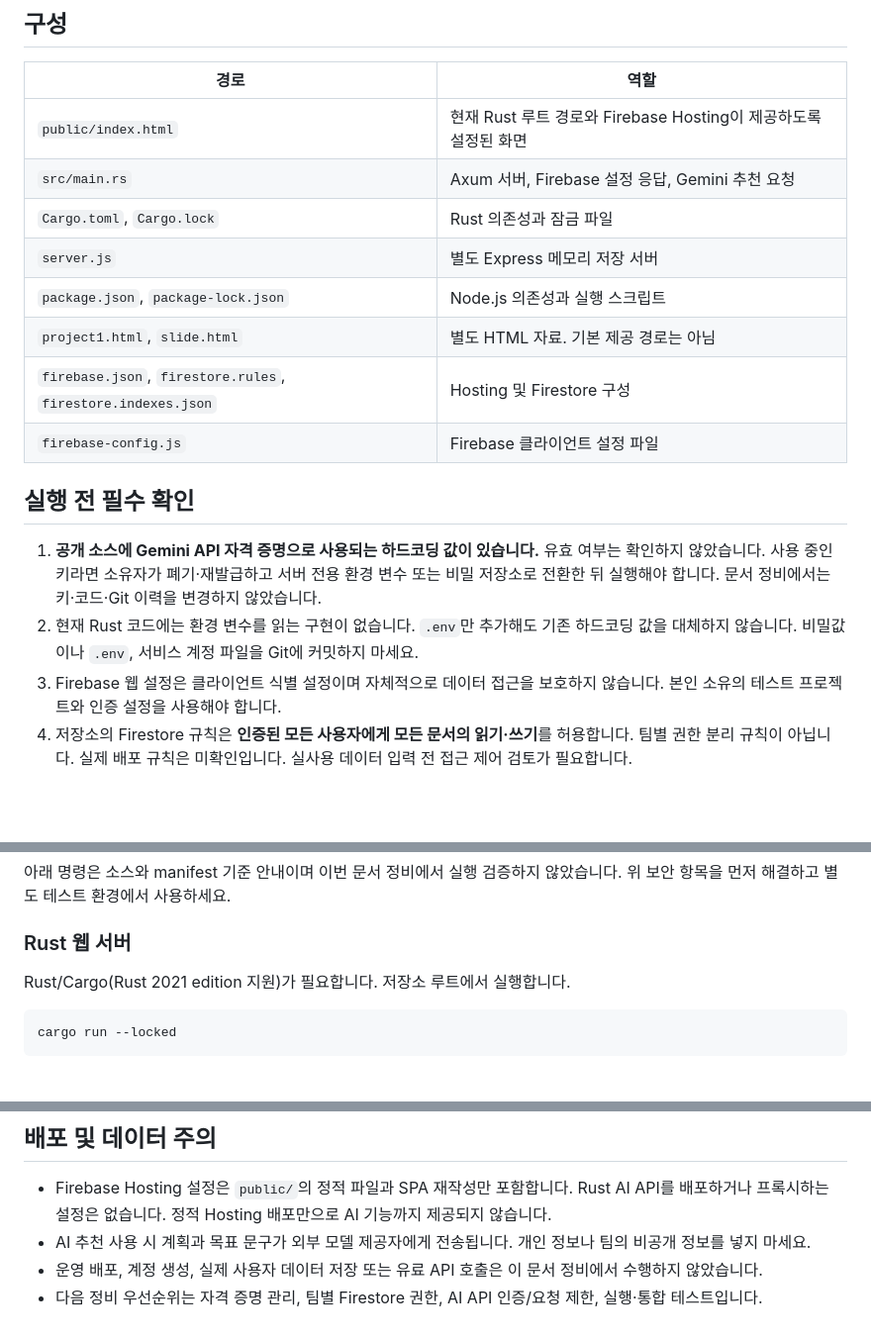
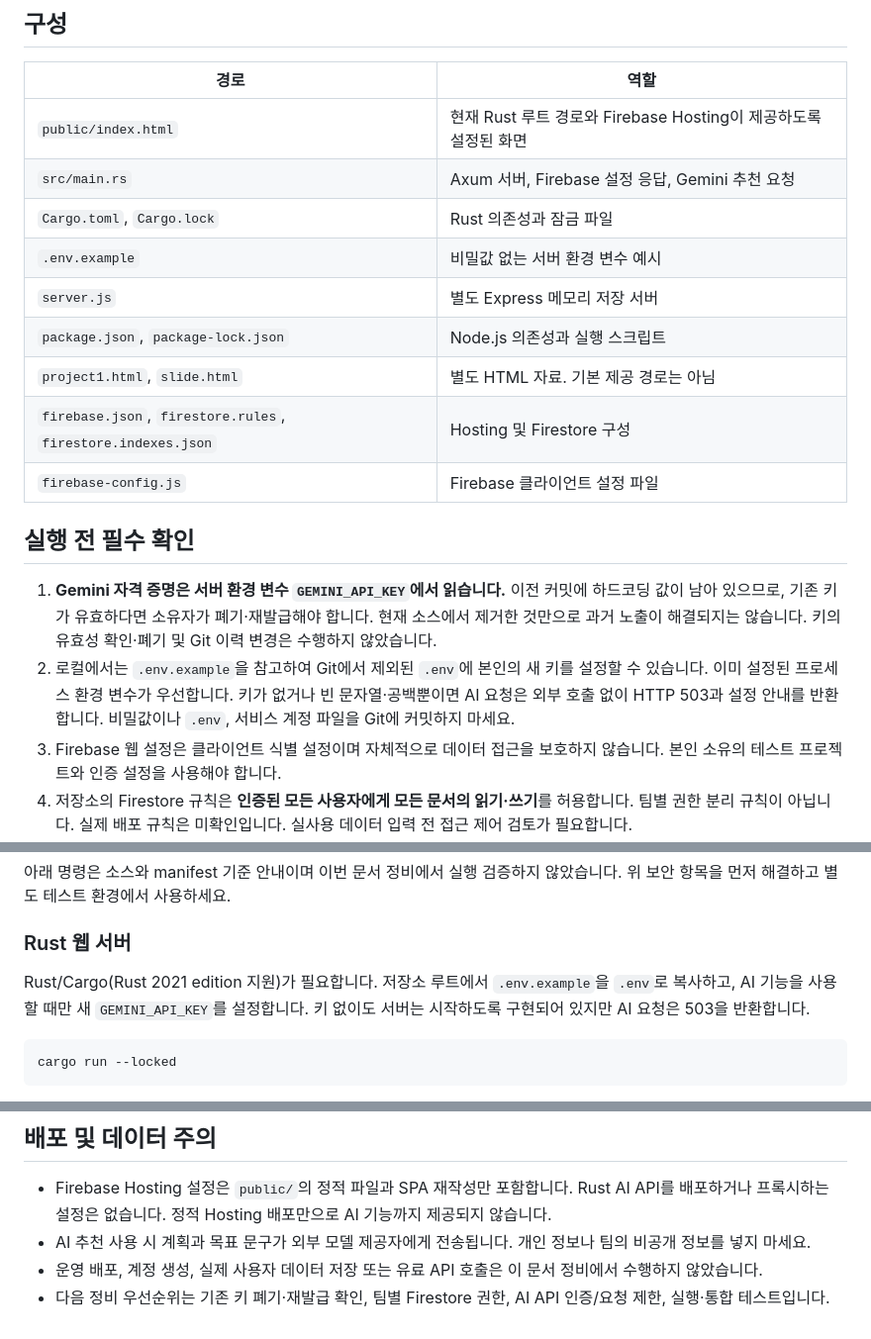
Before and after one commit to 1604jw40/project_basic1, a Markdown page: README.md, 3 parts joined by grey strips. Shown at 99% size. GitHub-like rendering; blank space fills up the shorter version.

Commit message:
docs: explain Gemini environment setup and exposure limitations

````diff
--- a/README.md
+++ b/README.md
@@ -21,6 +21,7 @@
 | `public/index.html` | 현재 Rust 루트 경로와 Firebase Hosting이 제공하도록 설정된 화면 |
 | `src/main.rs` | Axum 서버, Firebase 설정 응답, Gemini 추천 요청 |
 | `Cargo.toml`, `Cargo.lock` | Rust 의존성과 잠금 파일 |
+| `.env.example` | 비밀값 없는 서버 환경 변수 예시 |
 | `server.js` | 별도 Express 메모리 저장 서버 |
 | `package.json`, `package-lock.json` | Node.js 의존성과 실행 스크립트 |
 | `project1.html`, `slide.html` | 별도 HTML 자료. 기본 제공 경로는 아님 |
@@ -29,8 +30,8 @@
 
 ## 실행 전 필수 확인
 
-1. **공개 소스에 Gemini API 자격 증명으로 사용되는 하드코딩 값이 있습니다.** 유효 여부는 확인하지 않았습니다. 사용 중인 키라면 소유자가 폐기·재발급하고 서버 전용 환경 변수 또는 비밀 저장소로 전환한 뒤 실행해야 합니다. 문서 정비에서는 키·코드·Git 이력을 변경하지 않았습니다.
-2. 현재 Rust 코드에는 환경 변수를 읽는 구현이 없습니다. `.env`만 추가해도 기존 하드코딩 값을 대체하지 않습니다. 비밀값이나 `.env`, 서비스 계정 파일을 Git에 커밋하지 마세요.
+1. **Gemini 자격 증명은 서버 환경 변수 `GEMINI_API_KEY`에서 읽습니다.** 이전 커밋에 하드코딩 값이 남아 있으므로, 기존 키가 유효하다면 소유자가 폐기·재발급해야 합니다. 현재 소스에서 제거한 것만으로 과거 노출이 해결되지는 않습니다. 키의 유효성 확인·폐기 및 Git 이력 변경은 수행하지 않았습니다.
+2. 로컬에서는 `.env.example`을 참고하여 Git에서 제외된 `.env`에 본인의 새 키를 설정할 수 있습니다. 이미 설정된 프로세스 환경 변수가 우선합니다. 키가 없거나 빈 문자열·공백뿐이면 AI 요청은 외부 호출 없이 HTTP 503과 설정 안내를 반환합니다. 비밀값이나 `.env`, 서비스 계정 파일을 Git에 커밋하지 마세요.
 3. Firebase 웹 설정은 클라이언트 식별 설정이며 자체적으로 데이터 접근을 보호하지 않습니다. 본인 소유의 테스트 프로젝트와 인증 설정을 사용해야 합니다.
 4. 저장소의 Firestore 규칙은 **인증된 모든 사용자에게 모든 문서의 읽기·쓰기**를 허용합니다. 팀별 권한 분리 규칙이 아닙니다. 실제 배포 규칙은 미확인입니다. 실사용 데이터 입력 전 접근 제어 검토가 필요합니다.
 5. Rust 서버는 모든 네트워크 인터페이스의 3000번 포트에서 수신하고 CORS를 전체 허용합니다. AI 엔드포인트에는 인증 검증이 구현되어 있지 않습니다. 외부 공개 전에 인증·요청 제한·접근 범위를 검토해야 합니다.
@@ -41,7 +42,7 @@
 
 ### Rust 웹 서버
 
-Rust/Cargo(Rust 2021 edition 지원)가 필요합니다. 저장소 루트에서 실행합니다.
+Rust/Cargo(Rust 2021 edition 지원)가 필요합니다. 저장소 루트에서 `.env.example`을 `.env`로 복사하고, AI 기능을 사용할 때만 새 `GEMINI_API_KEY`를 설정합니다. 키 없이도 서버는 시작하도록 구현되어 있지만 AI 요청은 503을 반환합니다.
 
 ```sh
 cargo run --locked
@@ -73,4 +74,4 @@ npm start
 - Firebase Hosting 설정은 `public/`의 정적 파일과 SPA 재작성만 포함합니다. Rust AI API를 배포하거나 프록시하는 설정은 없습니다. 정적 Hosting 배포만으로 AI 기능까지 제공되지 않습니다.
 - AI 추천 사용 시 계획과 목표 문구가 외부 모델 제공자에게 전송됩니다. 개인 정보나 팀의 비공개 정보를 넣지 마세요.
 - 운영 배포, 계정 생성, 실제 사용자 데이터 저장 또는 유료 API 호출은 이 문서 정비에서 수행하지 않았습니다.
-- 다음 정비 우선순위는 자격 증명 관리, 팀별 Firestore 권한, AI API 인증/요청 제한, 실행·통합 테스트입니다.
+- 다음 정비 우선순위는 기존 키 폐기·재발급 확인, 팀별 Firestore 권한, AI API 인증/요청 제한, 실행·통합 테스트입니다.
````
